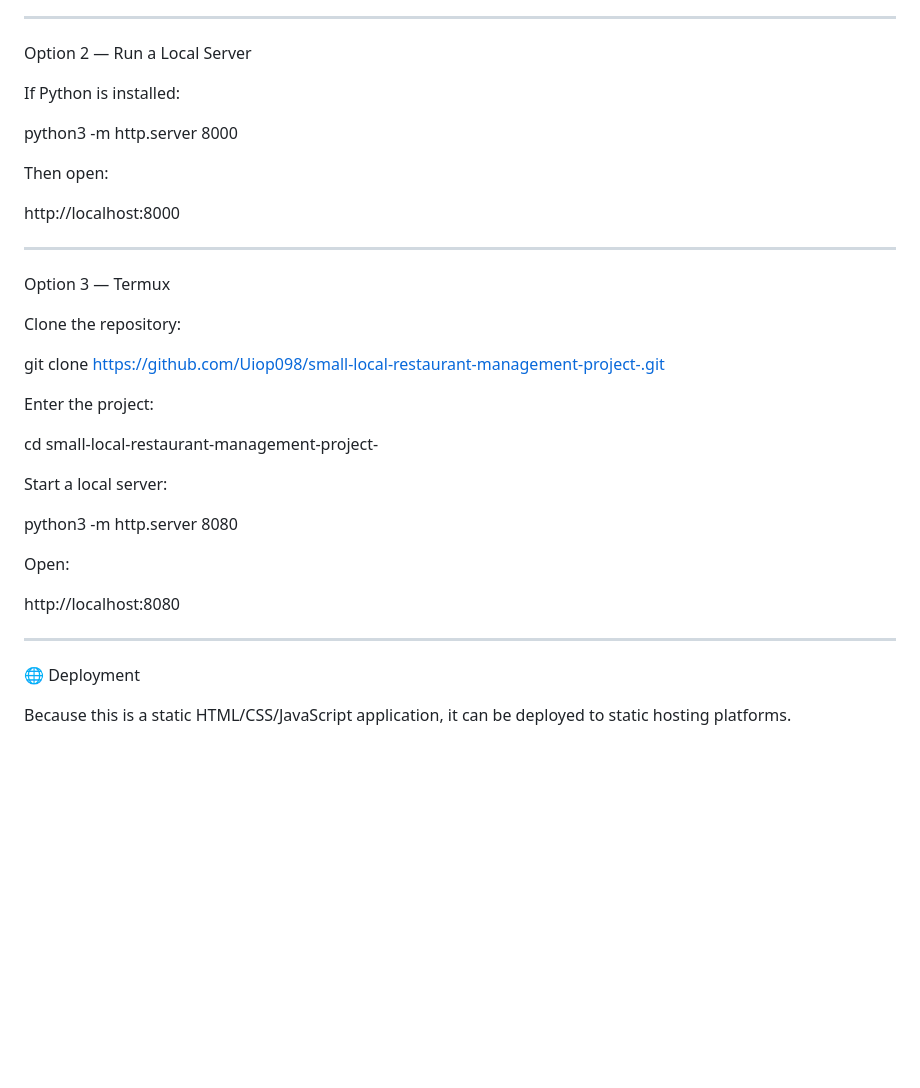
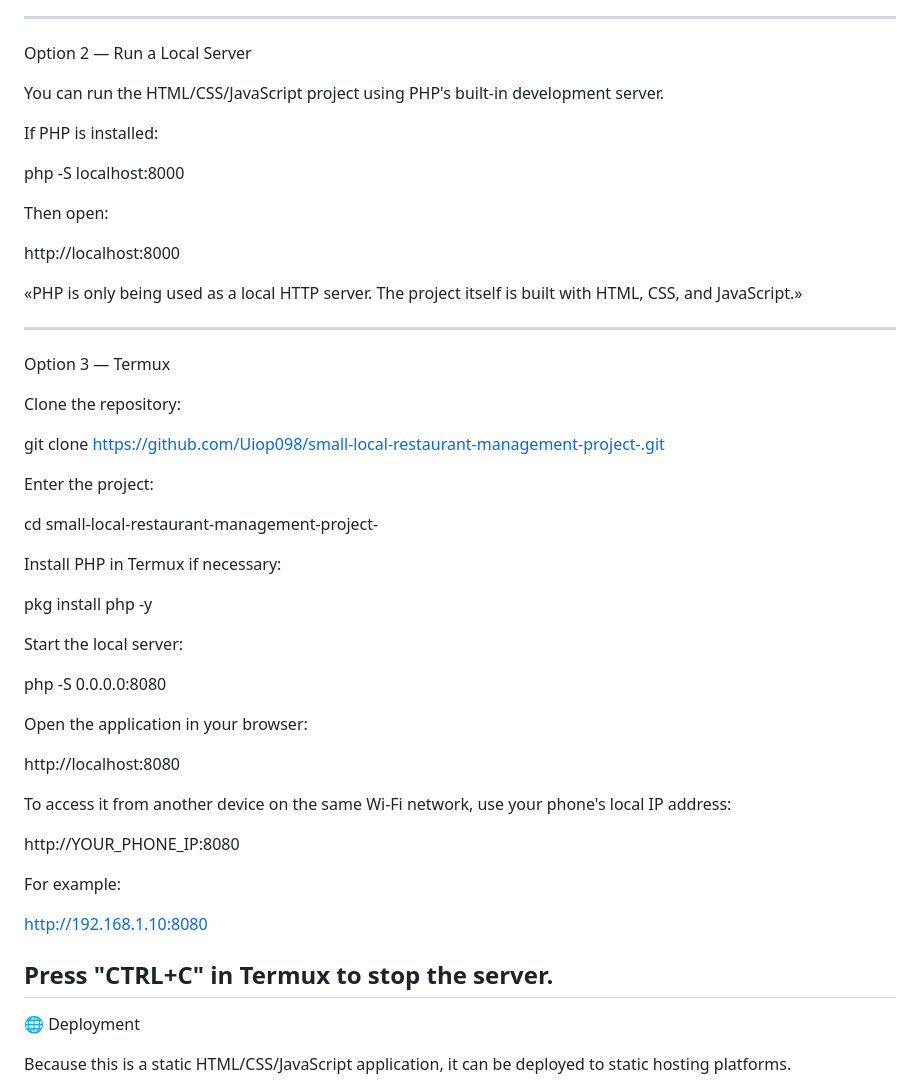
Before and after one commit to Uiop098/small-local-restaurant-management-project-, a Markdown page: README.md, the part around the change. Drawn GitHub-style; blank space fills up the shorter version.

Commit message:
Update professional README

```diff
--- a/README.md
+++ b/README.md
@@ -444,13 +444,17 @@ No package installation is required.
 
 Option 2 — Run a Local Server
 
-If Python is installed:
+You can run the HTML/CSS/JavaScript project using PHP's built-in development server.
 
-python3 -m http.server 8000
+If PHP is installed:
+
+php -S localhost:8000
 
 Then open:
 
 http://localhost:8000
+
+«PHP is only being used as a local HTTP server. The project itself is built with HTML, CSS, and JavaScript.»
 
 ---
 
@@ -464,14 +468,27 @@ Enter the project:
 
 cd small-local-restaurant-management-project-
 
-Start a local server:
+Install PHP in Termux if necessary:
 
-python3 -m http.server 8080
+pkg install php -y
 
-Open:
+Start the local server:
+
+php -S 0.0.0.0:8080
+
+Open the application in your browser:
 
 http://localhost:8080
 
+To access it from another device on the same Wi-Fi network, use your phone's local IP address:
+
+http://YOUR_PHONE_IP:8080
+
+For example:
+
+http://192.168.1.10:8080
+
+Press "CTRL+C" in Termux to stop the server.
 ---
 
 🌐 Deployment
```
